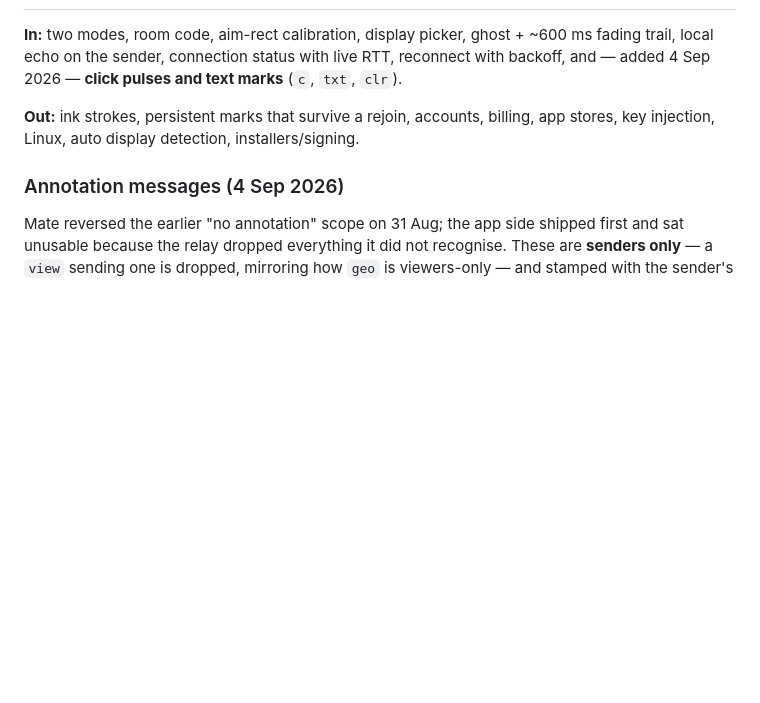
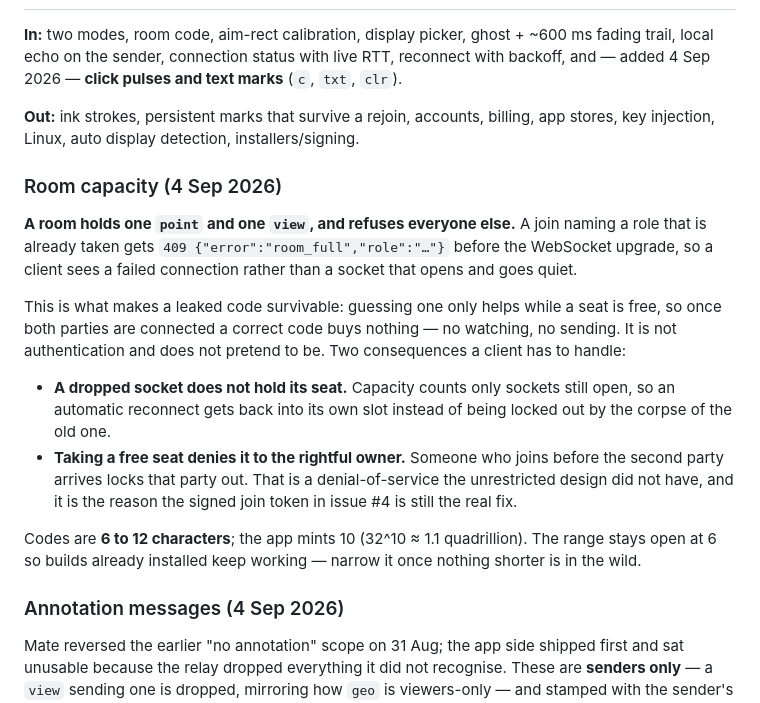
Before and after one commit to matewishkey/mwk-ghost-pointer, a Markdown page: docs/spec.md, the part around the change. GitHub-like rendering; blank space fills up the shorter version.

Commit message:
docs(spec): room capacity, its cost, and the code length range
A client implementer needs to know a join can be refused with 409 before the upgrade, that a
dropped socket frees its seat so reconnect works, and that taking a free seat denies it to the
rightful owner — that last one is a real weakness the unrestricted design did not have.

Co-Authored-By: Claude Opus 5 <noreply@anthropic.com>

```diff
--- a/docs/spec.md
+++ b/docs/spec.md
@@ -127,6 +127,27 @@ added 4 Sep 2026 — **click pulses and text marks** (`c`, `txt`, `clr`).
 **Out:** ink strokes, persistent marks that survive a rejoin, accounts, billing, app stores, key
 injection, Linux, auto display detection, installers/signing.
 
+### Room capacity (4 Sep 2026)
+
+**A room holds one `point` and one `view`, and refuses everyone else.** A join naming a role that
+is already taken gets `409 {"error":"room_full","role":"…"}` before the WebSocket upgrade, so a
+client sees a failed connection rather than a socket that opens and goes quiet.
+
+This is what makes a leaked code survivable: guessing one only helps while a seat is free, so
+once both parties are connected a correct code buys nothing — no watching, no sending. It is not
+authentication and does not pretend to be. Two consequences a client has to handle:
+
+- **A dropped socket does not hold its seat.** Capacity counts only sockets still open, so an
+  automatic reconnect gets back into its own slot instead of being locked out by the corpse of
+  the old one.
+- **Taking a free seat denies it to the rightful owner.** Someone who joins before the second
+  party arrives locks that party out. That is a denial-of-service the unrestricted design did not
+  have, and it is the reason the signed join token in issue #4 is still the real fix.
+
+Codes are **6 to 12 characters**; the app mints 10 (32^10 ≈ 1.1 quadrillion). The range stays
+open at 6 so builds already installed keep working — narrow it once nothing shorter is in the
+wild.
+
 ### Annotation messages (4 Sep 2026)
 
 Mate reversed the earlier "no annotation" scope on 31 Aug; the app side shipped first and sat
```
